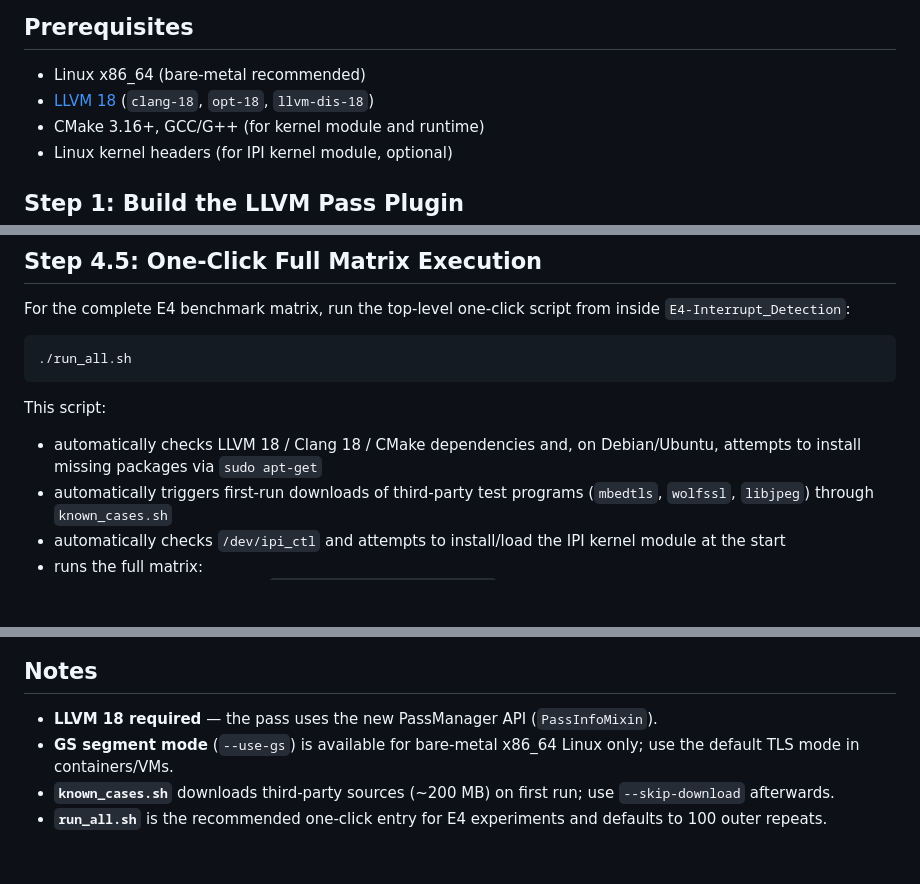
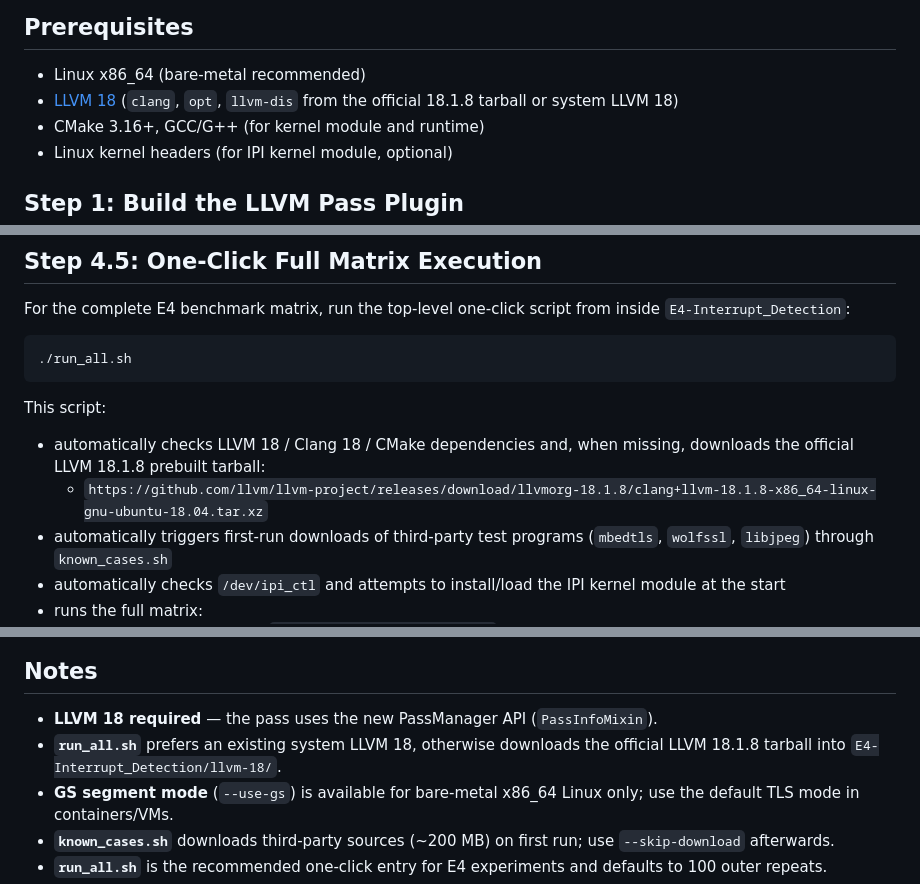
Before and after one commit to zhangxin00/segscope, a Markdown page: E4-Interrupt_Detection/README.md, 3 parts joined by grey strips. Drawn GitHub-style; blank space fills up the shorter version.

Commit message:
Update E4 LLVM download documentation
Ultraworked with [Sisyphus](https://github.com/code-yeongyu/oh-my-openagent)

Co-authored-by: Sisyphus <clio-agent@sisyphuslabs.ai>

```diff
--- a/E4-Interrupt_Detection/README.md
+++ b/E4-Interrupt_Detection/README.md
@@ -17,7 +17,7 @@ We evaluate on four real-world applications with known secret-dependent branches
 ## Prerequisites
 
 * Linux x86\_64 (bare-metal recommended)
-* [LLVM 18](https://github.com/llvm/llvm-project/releases/tag/llvmorg-18.1.8) (`clang-18`, `opt-18`, `llvm-dis-18`)
+* [LLVM 18](https://github.com/llvm/llvm-project/releases/tag/llvmorg-18.1.8) (`clang`, `opt`, `llvm-dis` from the official 18.1.8 tarball or system LLVM 18)
 * CMake 3.16+, GCC/G++ (for kernel module and runtime)
 * Linux kernel headers (for IPI kernel module, optional)
 
@@ -96,7 +96,8 @@ For the complete E4 benchmark matrix, run the top-level one-click script from in
 
 This script:
 
-- automatically checks LLVM 18 / Clang 18 / CMake dependencies and, on Debian/Ubuntu, attempts to install missing packages via `sudo apt-get`
+- automatically checks LLVM 18 / Clang 18 / CMake dependencies and, when missing, downloads the official LLVM 18.1.8 prebuilt tarball:
+  - `https://github.com/llvm/llvm-project/releases/download/llvmorg-18.1.8/clang+llvm-18.1.8-x86_64-linux-gnu-ubuntu-18.04.tar.xz`
 - automatically triggers first-run downloads of third-party test programs (`mbedtls`, `wolfssl`, `libjpeg`) through `known_cases.sh`
 - automatically checks `/dev/ipi_ctl` and attempts to install/load the IPI kernel module at the start
 - runs the full matrix:
@@ -186,6 +187,7 @@ Pass options via `opt` directly or via `clang -mllvm`:
 ## Notes
 
 * **LLVM 18 required** — the pass uses the new PassManager API (`PassInfoMixin`).
+* **`run_all.sh`** prefers an existing system LLVM 18, otherwise downloads the official LLVM 18.1.8 tarball into `E4-Interrupt_Detection/llvm-18/`.
 * **GS segment mode** (`--use-gs`) is available for bare-metal x86\_64 Linux only; use the default TLS mode in containers/VMs.
 * **`known_cases.sh`** downloads third-party sources (~200 MB) on first run; use `--skip-download` afterwards.
 * **`run_all.sh`** is the recommended one-click entry for E4 experiments and defaults to 100 outer repeats.
```
Also changed, not shown: E4-Interrupt_Detection/scripts/README.md (+1 -1 lines), README.md (+2 -2 lines).
